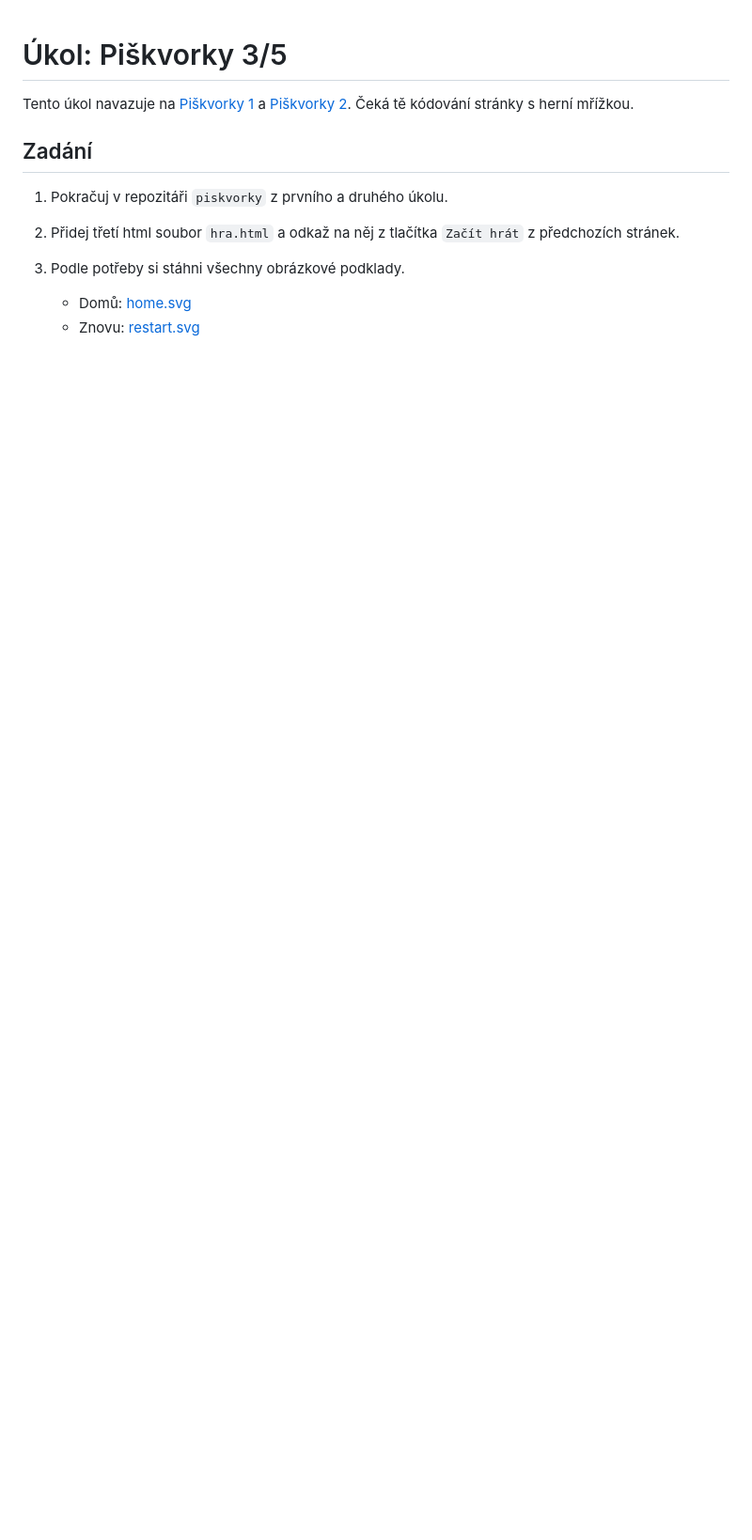
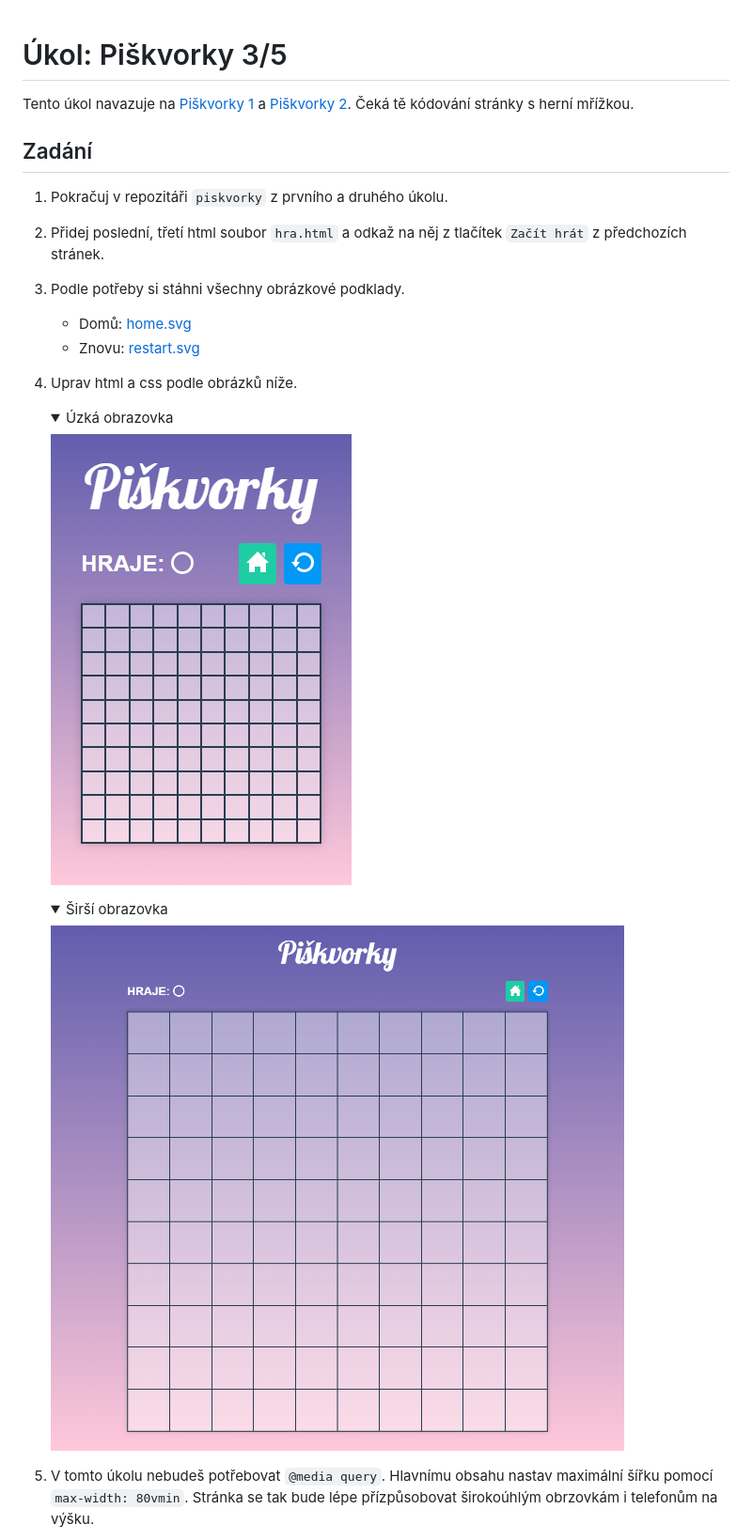
Before and after one commit to Czechitas-podklady-WEB/ukol-piskvorky-2, a Markdown page: README.md, the part around the change printed below. Shown: that part at 94% size. GitHub-like rendering; pictures changed too: zadani/sirsi-obrazovka.png (added), zadani/uzka-obrazovka.png (added); folded sections open; blank space fills up the shorter version.

Commit message:
Readme: add remaining tasks

```diff
--- a/README.md
+++ b/README.md
@@ -6,9 +6,24 @@ Tento úkol navazuje na [Piškvorky 1](https://github.com/Czechitas-podklady-WEB
 
 1. Pokračuj v repozitáři `piskvorky` z prvního a druhého úkolu.
 
-1. Přidej třetí html soubor `hra.html` a odkaž na něj z tlačítka `Začít hrát` z předchozích stránek.
+1. Přidej poslední, třetí html soubor `hra.html` a odkaž na něj z tlačítek `Začít hrát` z předchozích stránek.
 
 1. Podle potřeby si stáhni všechny obrázkové podklady.
 
    - Domů: [home.svg](https://github.com/Czechitas-podklady-WEB/Ukol-Piskvorky-3/raw/main/podklady/home.svg)
    - Znovu: [restart.svg](https://github.com/Czechitas-podklady-WEB/Ukol-Piskvorky-3/raw/main/podklady/restart.svg)
+
+1. Uprav html a css podle obrázků níže.
+
+   <details>
+      <summary>Úzká obrazovka</summary>
+      <img alt="úzká obrazovka" src="zadani/uzka-obrazovka.png">
+   </details>
+
+   <details>
+      <summary>Širší obrazovka</summary>
+      <img alt="širší obrazovka" src="zadani/sirsi-obrazovka.png">
+   </details>
+
+1. V tomto úkolu nebudeš potřebovat `@media query`. Hlavnímu obsahu nastav maximální šířku pomocí `max-width: 80vmin`. Stránka se tak bude lépe přízpůsobovat širokoúhlým obrzovkám i telefonům na výšku.
+
```
Also changed, not shown: other parts of README.md (+15 -0 lines), zadani/hover.gif (added), zadani/odkazy.gif (added), zadani/prave-hraje.png (added).
